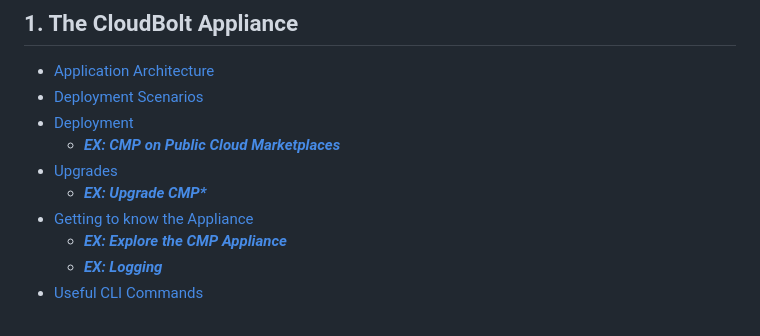
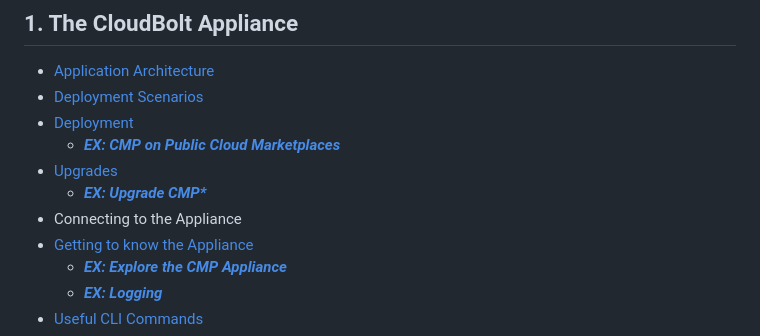
Before and after one commit to CloudBoltSoftware/CMP-Bootcamp, a Markdown page: src/SUMMARY.md, the part around the change. GitHub-like rendering.

```diff
--- a/src/SUMMARY.md
+++ b/src/SUMMARY.md
@@ -10,6 +10,7 @@
   - ***[EX: CMP on Public Cloud Marketplaces](exercises/marketplaces.md)***
 - [Upgrades](01_appliance/upgrades.md)
   - ***[EX: Upgrade CMP*](exercises/upgrade.md)***
+- Connecting to the Appliance
 - [Getting to know the Appliance](01_appliance/gettingtoknow.md)
   - ***[EX: Explore the CMP Appliance](exercises/explore_appliance.md)***
   - ***[EX: Logging](exercises/logging.md)***
```
